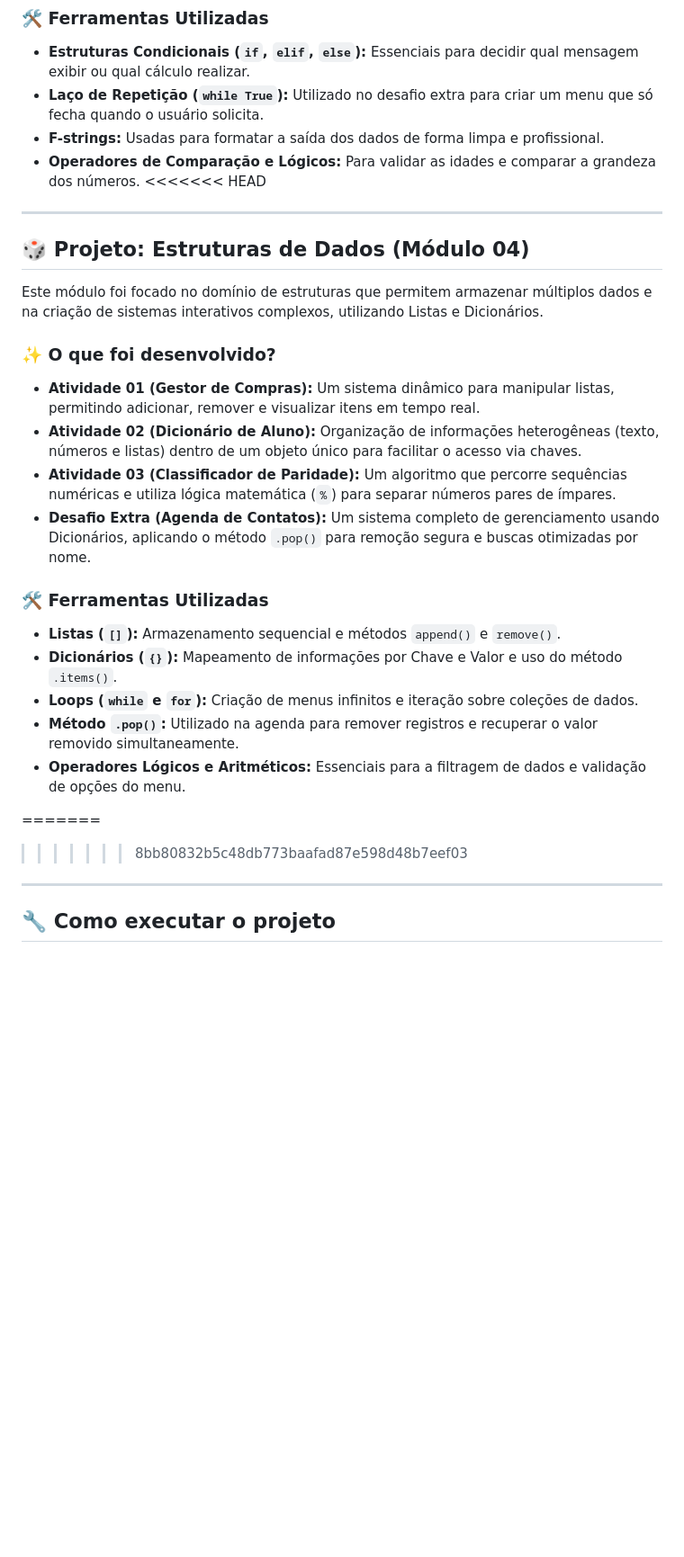
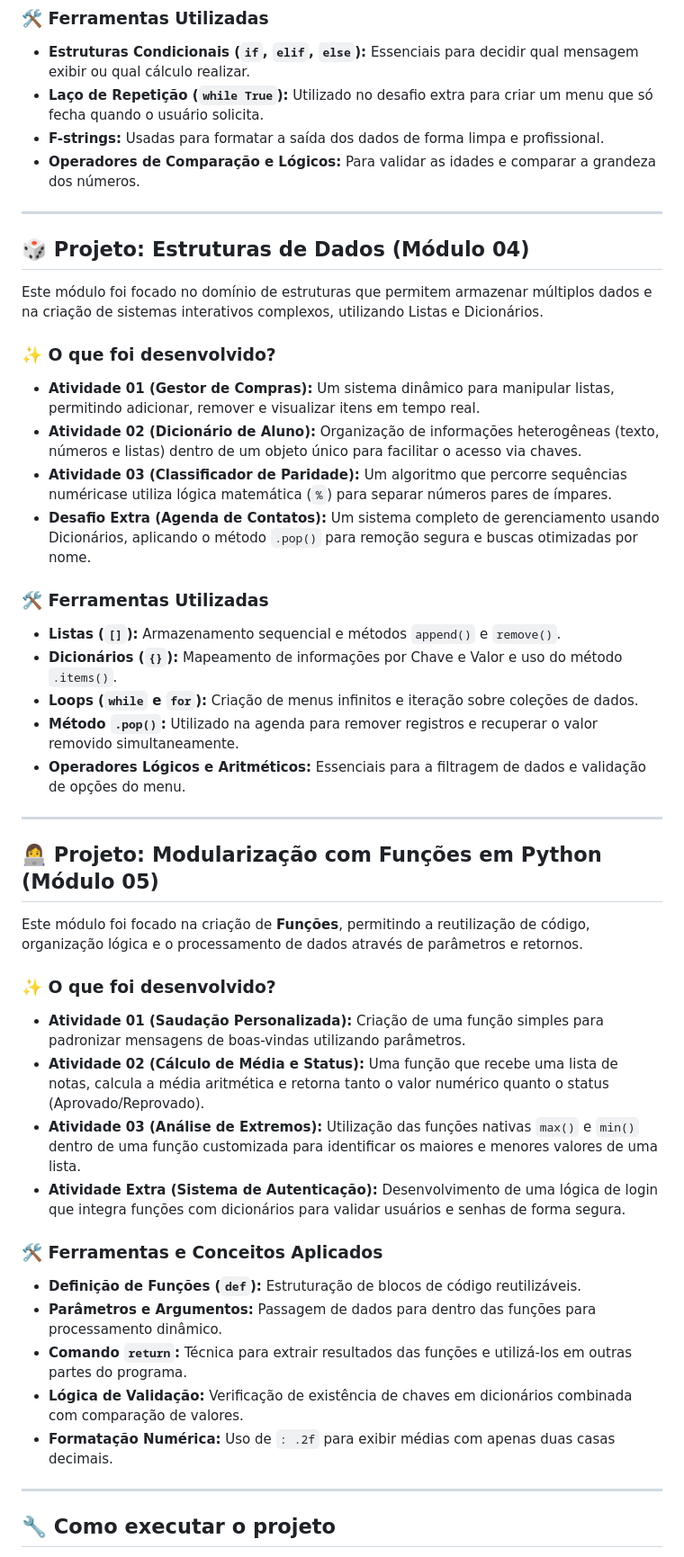
Before and after one commit to LaiSPaiv4/Lais-Codigo-Da-Transformacao-Python, a Markdown page: README.md, the part around one of its changes. Shown at 90% size. Drawn GitHub-style; blank space fills up the shorter version.

Commit message:
Resolvendo conflitos e organizando README

```diff
--- a/README.md
+++ b/README.md
@@ -71,19 +72,23 @@ sem precisar reiniciar o programa.
 * **Laço de Repetição (`while True`):** Utilizado no desafio extra para criar um menu que só fecha quando o usuário solicita.
 * **F-strings:** Usadas para formatar a saída dos dados de forma limpa e profissional.
 * **Operadores de Comparação e Lógicos:** Para validar as idades e comparar a grandeza dos números.
-<<<<<<< HEAD
 
 ---
 
 ## 🎲 Projeto: Estruturas de Dados (Módulo 04)
 
-Este módulo foi focado no domínio de estruturas que permitem armazenar múltiplos dados e na criação de sistemas interativos complexos, utilizando Listas e Dicionários.
+Este módulo foi focado no domínio de estruturas que permitem armazenar múltiplos dados e na criação de sistemas interativos complexos,
+utilizando Listas e Dicionários.
 
 ### ✨ O que foi desenvolvido?
-* **Atividade 01 (Gestor de Compras):** Um sistema dinâmico para manipular listas, permitindo adicionar, remover e visualizar itens em tempo real.
-* **Atividade 02 (Dicionário de Aluno):** Organização de informações heterogêneas (texto, números e listas) dentro de um objeto único para facilitar o acesso via chaves.
-* **Atividade 03 (Classificador de Paridade):** Um algoritmo que percorre sequências numéricas e utiliza lógica matemática (`%`) para separar números pares de ímpares.
-* **Desafio Extra (Agenda de Contatos):** Um sistema completo de gerenciamento usando Dicionários, aplicando o método `.pop()` para remoção segura e buscas otimizadas por nome.
+* **Atividade 01 (Gestor de Compras):** Um sistema dinâmico para manipular listas, permitindo adicionar, remover e visualizar
+itens em tempo real.
+* **Atividade 02 (Dicionário de Aluno):** Organização de informações heterogêneas (texto, números e listas) dentro de um
+objeto único para facilitar o acesso via chaves.
+* **Atividade 03 (Classificador de Paridade):** Um algoritmo que percorre sequências numéricase utiliza lógica matemática (`%`)
+para separar números pares de ímpares.
+* **Desafio Extra (Agenda de Contatos):** Um sistema completo de gerenciamento usando Dicionários, aplicando o método `.pop()`
+para remoção segura e buscas otimizadas por nome.
 
 ### 🛠️ Ferramentas Utilizadas
 * **Listas (`[]`):** Armazenamento sequencial e métodos `append()` e `remove()`.
@@ -92,9 +97,28 @@ Este módulo foi focado no domínio de estruturas que permitem armazenar múltip
 * **Método `.pop()`:** Utilizado na agenda para remover registros e recuperar o valor removido simultaneamente.
 * **Operadores Lógicos e Aritméticos:** Essenciais para a filtragem de dados e validação de opções do menu.
 
-=======
+---
 
->>>>>>> 8bb80832b5c48db773baafad87e598d48b7eef03
+## 👩‍💻 Projeto: Modularização com Funções em Python (Módulo 05)
+
+Este módulo foi focado na criação de **Funções**, permitindo a reutilização de código, organização lógica e o processamento de dados
+através de parâmetros e retornos.
+
+### ✨ O que foi desenvolvido?
+* **Atividade 01 (Saudação Personalizada):** Criação de uma função simples para padronizar mensagens de boas-vindas utilizando parâmetros.
+* **Atividade 02 (Cálculo de Média e Status):** Uma função que recebe uma lista de notas, calcula a média aritmética e retorna tanto o valor numérico quanto o status (Aprovado/Reprovado).
+* **Atividade 03 (Análise de Extremos):** Utilização das funções nativas `max()` e `min()` dentro de uma função customizada para identificar
+os maiores e menores valores de uma lista.
+* **Atividade Extra (Sistema de Autenticação):** Desenvolvimento de uma lógica de login que integra funções com dicionários para validar
+usuários e senhas de forma segura.
+
+### 🛠️ Ferramentas e Conceitos Aplicados
+* **Definição de Funções (`def`):** Estruturação de blocos de código reutilizáveis.
+* **Parâmetros e Argumentos:** Passagem de dados para dentro das funções para processamento dinâmico.
+* **Comando `return`:** Técnica para extrair resultados das funções e utilizá-los em outras partes do programa.
+* **Lógica de Validação:** Verificação de existência de chaves em dicionários combinada com comparação de valores.
+* **Formatação Numérica:** Uso de `: .2f` para exibir médias com apenas duas casas decimais.
+
 ---
 
 ## 🔧 Como executar o projeto
```
Also changed, not shown: other parts of README.md (+2 -1 lines).
